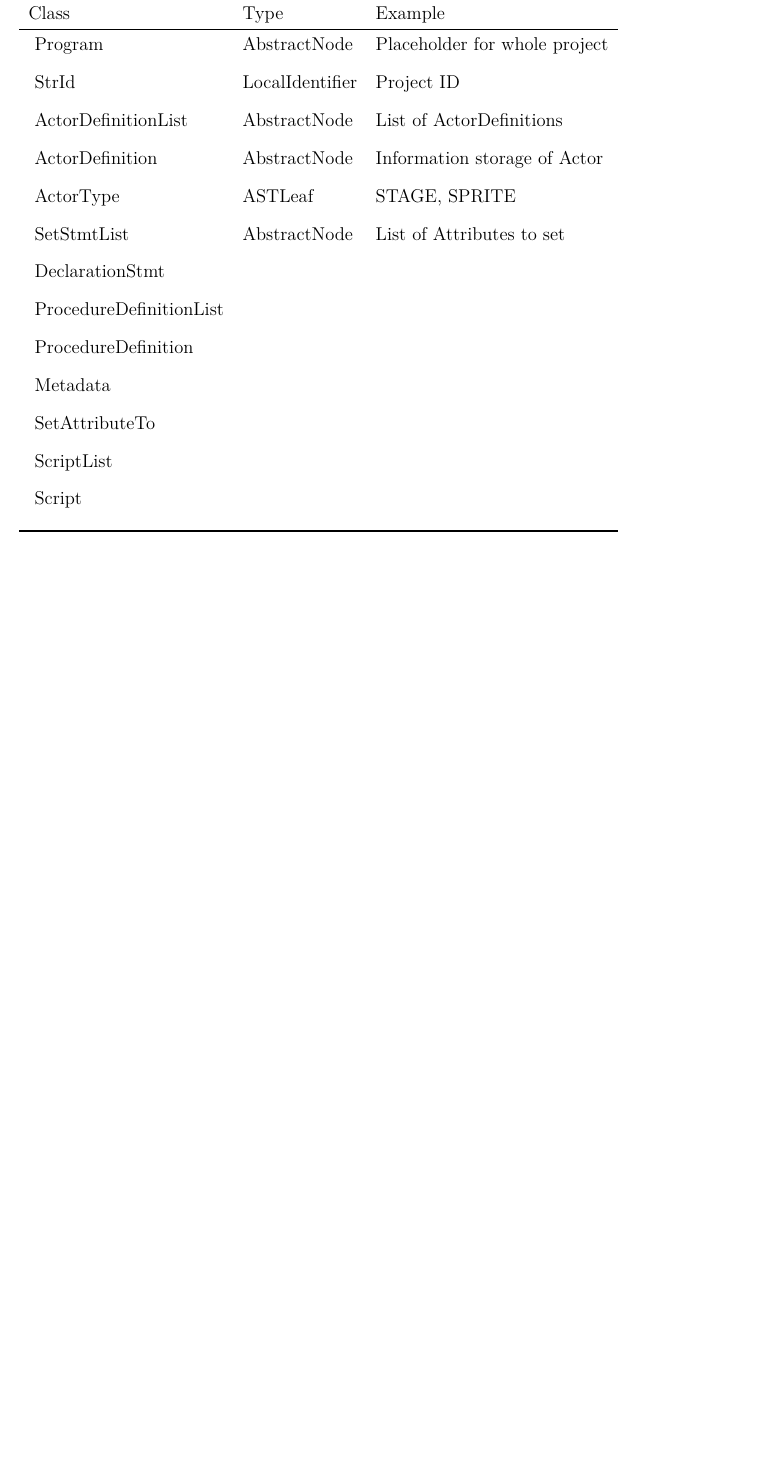
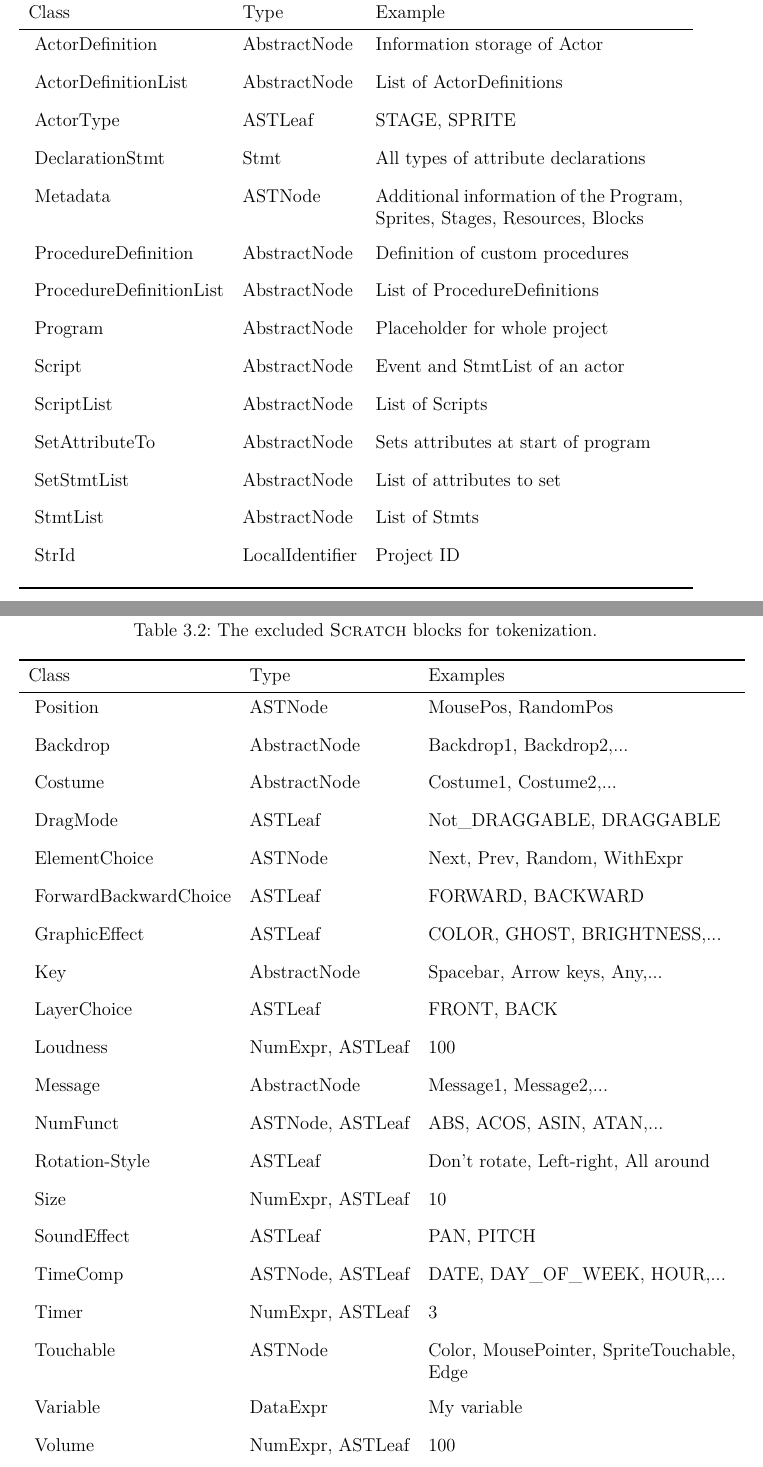
Before and after one commit to UssEva/bachelor-thesis, a LaTeX thesis (bachelor-thesis/thesis/thesis.tex, which reads bachelor-thesis/thesis/chapters/3_methods.tex): part of page 16 of 35 before the commit and two parts of pages 17 and 18 of 37 after it, the two joined at a grey line, cut so that both start at the same text, the shorter picture padded with empty space. Compiled offline with XeLaTeX.

Commit message:
Added tokens table

```diff
--- a/bachelor-thesis/thesis/chapters/3_methods.tex
+++ b/bachelor-thesis/thesis/chapters/3_methods.tex
@@ -42,33 +41,84 @@ For a simple \scratch{} project with only one [GreenFlag] block, the tree struct
     	Class & Type & Example \\
     	\midrule
     	\vspace{10pt}
-        Program & AbstractNode & Placeholder for whole project\\
-        \vspace{10pt}
-        StrId & LocalIdentifier & Project ID \\
+    	    ActorDefinition & AbstractNode & Information storage of Actor \\
     	    \vspace{10pt}
     	    ActorDefinitionList & AbstractNode & List of ActorDefinitions \\
     	    \vspace{10pt}
-        ActorDefinition & AbstractNode & Information storage of Actor \\
-        \vspace{10pt}
         ActorType & ASTLeaf & STAGE, SPRITE \\
         \vspace{10pt}
-        SetStmtList & AbstractNode & List of Attributes to set \\
+        DeclarationStmt & Stmt & All types of attribute declarations\\
         \vspace{10pt}
-        DeclarationStmt &  & \\
+        Metadata & ASTNode & \parbox[t]{7cm}{Additional information of the Program,\\ Sprites, Stages, Resources, Blocks} \\
         \vspace{10pt}
-        ProcedureDefinitionList & & \\
+        ProcedureDefinition & AbstractNode & Definition of custom procedures \\
         \vspace{10pt}
-        ProcedureDefinition & & \\
+        ProcedureDefinitionList & AbstractNode & List of ProcedureDefinitions \\
         \vspace{10pt}
-        Metadata & &  \\
+        Program & AbstractNode & Placeholder for whole project\\
         \vspace{10pt}
-        SetAttributeTo & &  \\
+        Script & AbstractNode & Event and StmtList of an actor \\
         \vspace{10pt}
-        ScriptList & &  \\
+        ScriptList & AbstractNode & List of Scripts \\
         \vspace{10pt}
-        Script & &  \\
+        SetAttributeTo & AbstractNode & Sets attributes at start of program \\
+        \vspace{10pt}
+        SetStmtList & AbstractNode & List of attributes to set \\
+        \vspace{10pt}
+        StmtList & AbstractNode & List of Stmts \\
+        \vspace{10pt}
+        StrId & LocalIdentifier & Project ID \\
+    \bottomrule
+    \end{tabular}
+\end{table}
 
+\begin{table}[H]
+    \caption[The excluded \scratch\ blocks]{\label{tab:excluded-blocks}The excluded \scratch\ blocks for tokenization.}
 
+    \begin{tabular}[t]{lll}
+    	\toprule
+    	Class & Type & Examples \\
+    	\midrule
+    	\vspace{10pt}
+    		Position & ASTNode & MousePos, RandomPos \\
+    		\vspace{10pt}
+    		Backdrop & AbstractNode & Backdrop1, Backdrop2,... \\
+    		\vspace{10pt}
+    		Costume & AbstractNode & Costume1, Costume2,... \\
+    		\vspace{10pt}
+    		DragMode & ASTLeaf & Not\_DRAGGABLE, DRAGGABLE \\
+    		\vspace{10pt}
+   		ElementChoice & ASTNode & Next, Prev, Random, WithExpr \\
+   		\vspace{10pt}
+    		ForwardBackwardChoice & ASTLeaf & FORWARD, BACKWARD \\
+    		\vspace{10pt}
+    		GraphicEffect & ASTLeaf & COLOR, GHOST, BRIGHTNESS,... \\
+    		\vspace{10pt}
+    		Key & AbstractNode & Spacebar, Arrow keys, Any,... \\
+    		\vspace{10pt}
+   	 	LayerChoice & ASTLeaf & FRONT, BACK \\
+   	 	\vspace{10pt}
+    		Loudness & NumExpr, ASTLeaf & 100 \\
+    		\vspace{10pt}
+   		Message & AbstractNode & Message1, Message2,... \\
+   		\vspace{10pt}
+    		NumFunct & ASTNode, ASTLeaf & ABS, ACOS, ASIN, ATAN,... \\
+    		\vspace{10pt}
+   		Rotation-Style & ASTLeaf & Don't rotate, Left-right, All around \\
+   		\vspace{10pt}
+    		Size & NumExpr, ASTLeaf & 10 \\
+    		\vspace{10pt}
+    		SoundEffect & ASTLeaf & PAN, PITCH \\
+    		\vspace{10pt}
+    		TimeComp & ASTNode, ASTLeaf & DATE, DAY\_OF\_WEEK, HOUR,... \\
+    		\vspace{10pt}
+    		Timer & NumExpr, ASTLeaf & 3 \\
+    		\vspace{10pt}
+    		Touchable & ASTNode & \parbox[t]{7cm}{Color, MousePointer, SpriteTouchable, Edge} \\
+    		\vspace{10pt}
+    		Variable & DataExpr & My variable \\
+    		\vspace{10pt}
+        Volume & NumExpr, ASTLeaf & 100 \\
     \bottomrule
     \end{tabular}
 \end{table}
```
Also changed, not shown: bachelor-thesis/thesis/chapters/3_methods.tex (3 more changed lines). Lines whose indentation alone changed are shown as unchanged.
